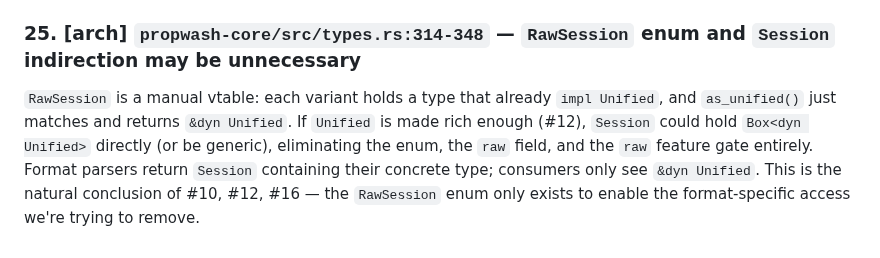
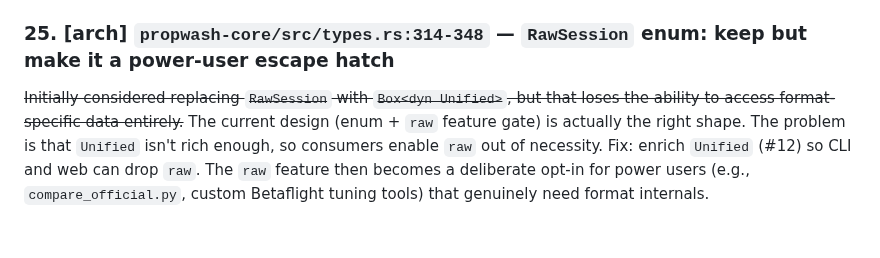
Before and after one commit to Iteratrix/propwash, a Markdown page: REVIEW_NOTES.md, the part around the change. Drawn GitHub-style.

Commit message:
Revise comment 25: keep RawSession as power-user escape hatch
Box<dyn Unified> loses downcast ability. The enum + raw feature design
is right; the issue is Unified not being rich enough yet.

https://claude.ai/code/session_015vSkbPvmat6E5E9bA7jUbB

```diff
--- a/REVIEW_NOTES.md
+++ b/REVIEW_NOTES.md
@@ -105,5 +105,5 @@ The `Value` enum (`Int`, `Float`, `Str`, `Bool`) and its `as_int()`/`as_float()`
 ### 24. [arch] `propwash-core/src/types.rs:304-307` — `field_by_name` is a code smell
 `field_by_name` encourages stringly-typed field access when `SensorField` already provides a type-safe enum. Internal code uses hardcoded strings like `"time"` and `"gyroADC[0]"` instead of `field(&SensorField::Time)`. The method's own doc comment acknowledges it's for "system boundaries (WASM bridge, CLI user input)" — but it's leaked into internal usage. Fix: delete `field_by_name` entirely. At system boundaries, callers do the conversion explicitly: `let sf = SensorField::parse(input)?; unified.field(&sf);`. This makes the stringly-typed → typed conversion visible, and lets callers handle unknown fields (e.g., return an error to the user) instead of silently getting an empty vec. Rename `from_header` to `SensorField::parse` (see #21). Internal code always uses `field()` with typed variants.
 
-### 25. [arch] `propwash-core/src/types.rs:314-348` — `RawSession` enum and `Session` indirection may be unnecessary
-`RawSession` is a manual vtable: each variant holds a type that already `impl Unified`, and `as_unified()` just matches and returns `&dyn Unified`. If `Unified` is made rich enough (#12), `Session` could hold `Box<dyn Unified>` directly (or be generic), eliminating the enum, the `raw` field, and the `raw` feature gate entirely. Format parsers return `Session` containing their concrete type; consumers only see `&dyn Unified`. This is the natural conclusion of #10, #12, #16 — the `RawSession` enum only exists to enable the format-specific access we're trying to remove.
+### 25. [arch] `propwash-core/src/types.rs:314-348` — `RawSession` enum: keep but make it a power-user escape hatch
+~~Initially considered replacing `RawSession` with `Box<dyn Unified>`, but that loses the ability to access format-specific data entirely.~~ The current design (enum + `raw` feature gate) is actually the right shape. The problem is that `Unified` isn't rich enough, so consumers enable `raw` out of necessity. Fix: enrich `Unified` (#12) so CLI and web can drop `raw`. The `raw` feature then becomes a deliberate opt-in for power users (e.g., `compare_official.py`, custom Betaflight tuning tools) that genuinely need format internals.
```
